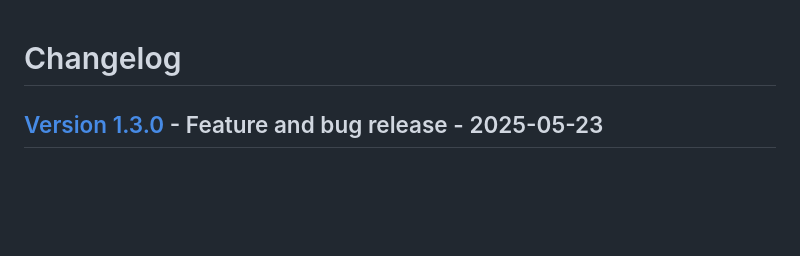
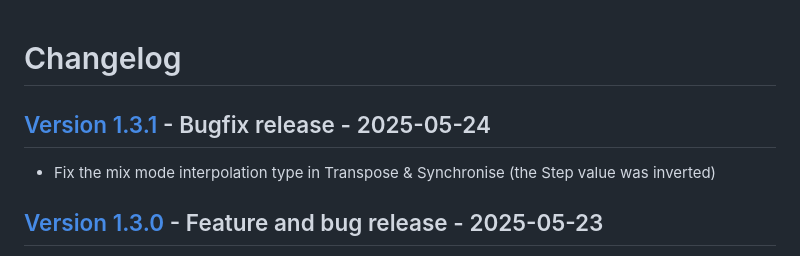
Before and after one commit to dataiku/dss-plugin-osisoft, a Markdown page: CHANGELOG.md, the part around the change. Rendered like a GitHub page; blank space fills up the shorter version.

Commit message:
update changelog

```diff
--- a/CHANGELOG.md
+++ b/CHANGELOG.md
@@ -1,4 +1,8 @@
 # Changelog
+
+## [Version 1.3.1](https://github.com/dataiku/dss-plugin-pi-server/releases/tag/v1.3.1) - Bugfix release - 2025-05-24
+
+- Fix the mix mode interpolation type in Transpose & Synchronise (the Step value was inverted)
 
 ## [Version 1.3.0](https://github.com/dataiku/dss-plugin-pi-server/releases/tag/v1.3.0) - Feature and bug release - 2025-05-23
 
```
